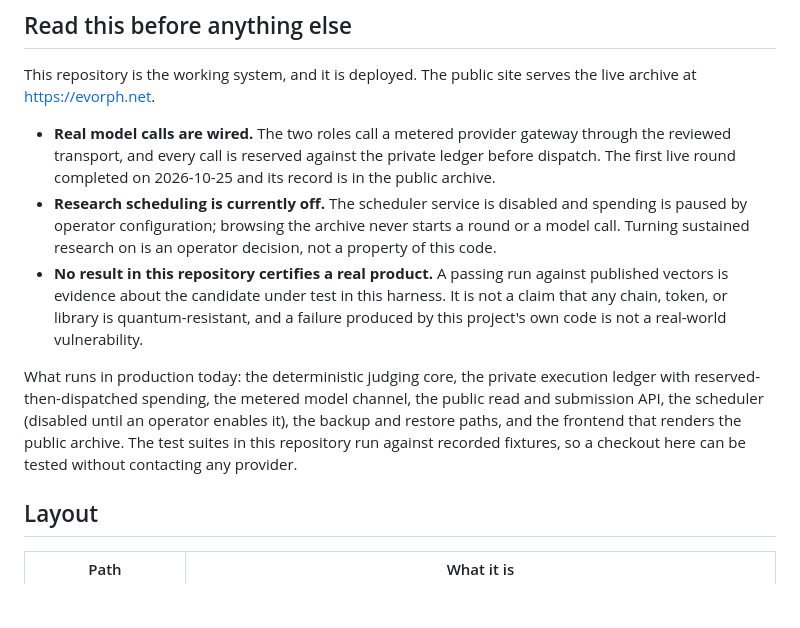
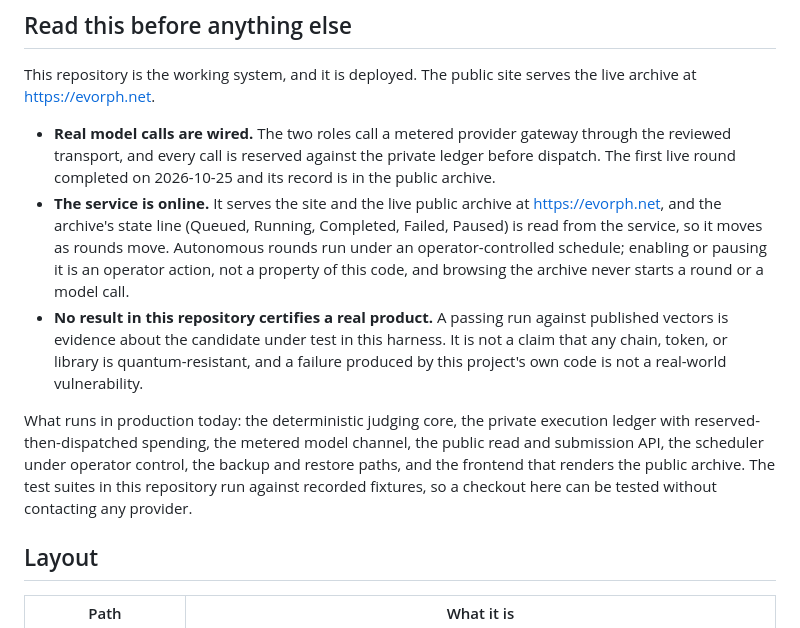
Before and after one commit to EVORPH/Evorph, a Markdown page: README.md, the part around the change. Rendered like a GitHub page; blank space fills up the shorter version.

Commit message:
State the service as online and keep the schedule wording state-neutral

```diff
--- a/README.md
+++ b/README.md
@@ -9,10 +9,10 @@ The first chapter is **legacy key retirement**.
 This repository is the working system, and it is deployed. The public site serves the live archive at https://evorph.net.
 
 - **Real model calls are wired.** The two roles call a metered provider gateway through the reviewed transport, and every call is reserved against the private ledger before dispatch. The first live round completed on 2026-10-25 and its record is in the public archive.
-- **Research scheduling is currently off.** The scheduler service is disabled and spending is paused by operator configuration; browsing the archive never starts a round or a model call. Turning sustained research on is an operator decision, not a property of this code.
+- **The service is online.** It serves the site and the live public archive at https://evorph.net, and the archive's state line (Queued, Running, Completed, Failed, Paused) is read from the service, so it moves as rounds move. Autonomous rounds run under an operator-controlled schedule; enabling or pausing it is an operator action, not a property of this code, and browsing the archive never starts a round or a model call.
 - **No result in this repository certifies a real product.** A passing run against published vectors is evidence about the candidate under test in this harness. It is not a claim that any chain, token, or library is quantum-resistant, and a failure produced by this project's own code is not a real-world vulnerability.
 
-What runs in production today: the deterministic judging core, the private execution ledger with reserved-then-dispatched spending, the metered model channel, the public read and submission API, the scheduler (disabled until an operator enables it), the backup and restore paths, and the frontend that renders the public archive. The test suites in this repository run against recorded fixtures, so a checkout here can be tested without contacting any provider.
+What runs in production today: the deterministic judging core, the private execution ledger with reserved-then-dispatched spending, the metered model channel, the public read and submission API, the scheduler under operator control, the backup and restore paths, and the frontend that renders the public archive. The test suites in this repository run against recorded fixtures, so a checkout here can be tested without contacting any provider.
 
 ## Layout
 
```
